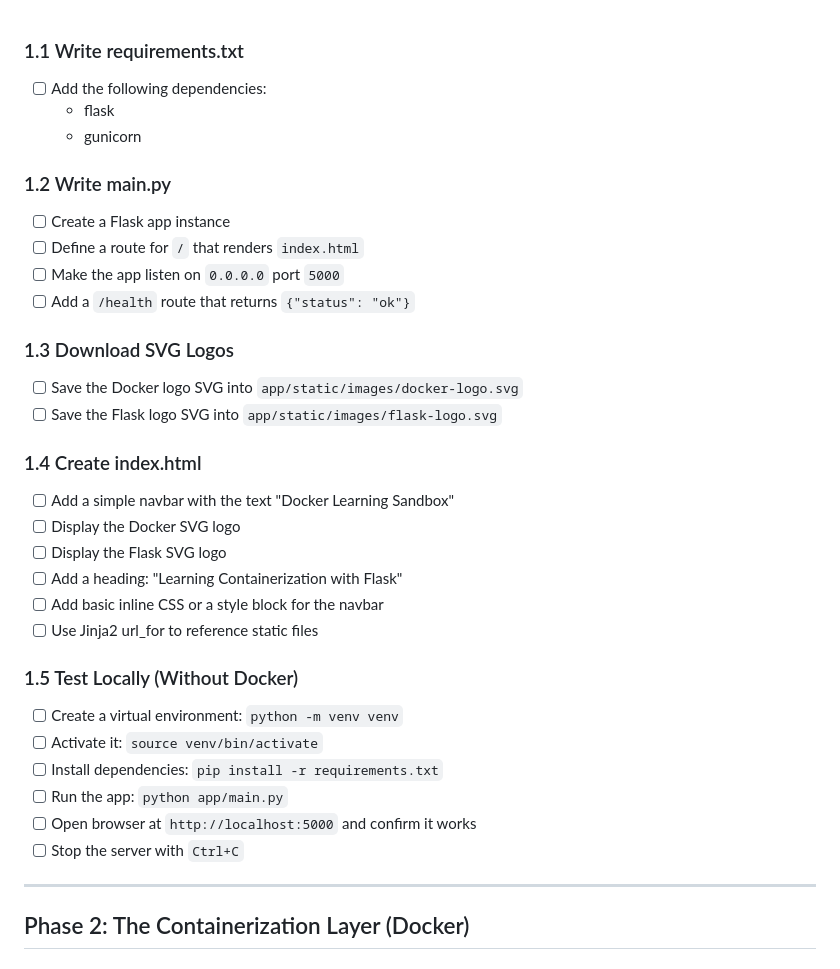
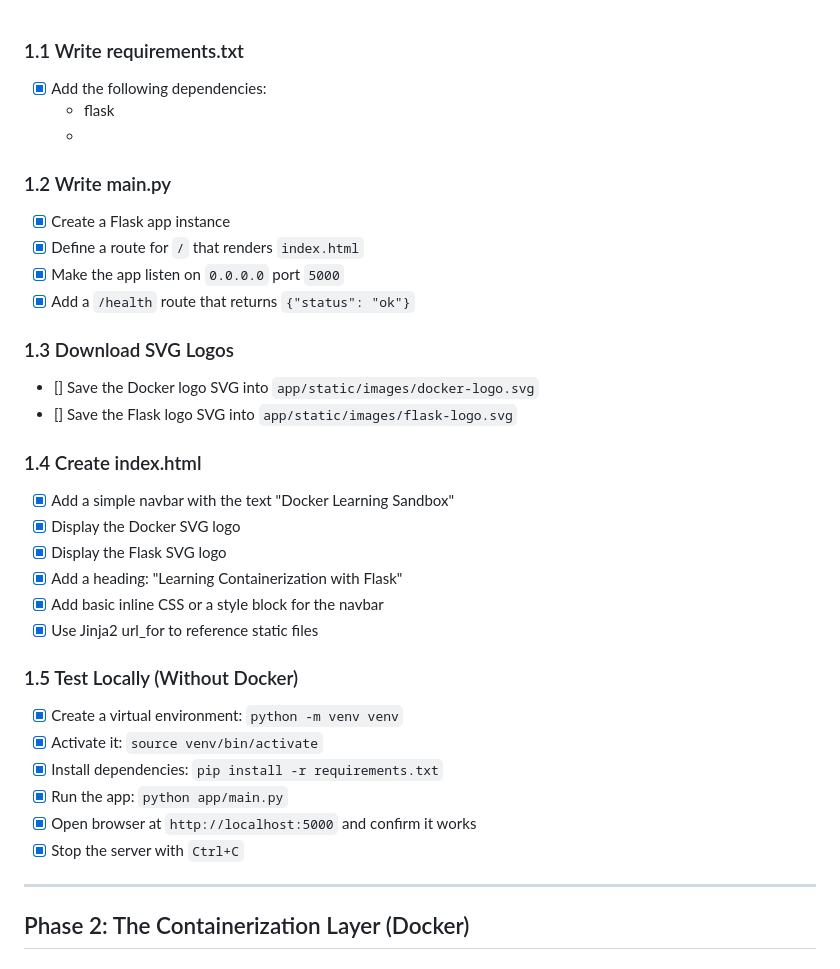
Before and after one commit to thomasrcezar/flask_docker, a Markdown page: task.md, the part around the change. Drawn GitHub-style.

```diff
--- a/task.md
+++ b/task.md
@@ -1,39 +1,39 @@
 
 ### 1.1 Write requirements.txt
 
-- [ ] Add the following dependencies:
+- [X] Add the following dependencies:
   - flask
-  - gunicorn
+  -
 
 ### 1.2 Write main.py
 
-- [ ] Create a Flask app instance
-- [ ] Define a route for `/` that renders `index.html`
-- [ ] Make the app listen on `0.0.0.0` port `5000`
-- [ ] Add a `/health` route that returns `{"status": "ok"}`
+- [x] Create a Flask app instance
+- [x] Define a route for `/` that renders `index.html`
+- [x] Make the app listen on `0.0.0.0` port `5000`
+- [x] Add a `/health` route that returns `{"status": "ok"}`
 
 ### 1.3 Download SVG Logos
 
-- [ ] Save the Docker logo SVG into `app/static/images/docker-logo.svg`
-- [ ] Save the Flask logo SVG into `app/static/images/flask-logo.svg`
+- [] Save the Docker logo SVG into `app/static/images/docker-logo.svg`
+- [] Save the Flask logo SVG into `app/static/images/flask-logo.svg`
 
 ### 1.4 Create index.html
 
-- [ ] Add a simple navbar with the text "Docker Learning Sandbox"
-- [ ] Display the Docker SVG logo
-- [ ] Display the Flask SVG logo
-- [ ] Add a heading: "Learning Containerization with Flask"
-- [ ] Add basic inline CSS or a style block for the navbar
-- [ ] Use Jinja2 url_for to reference static files
+- [X] Add a simple navbar with the text "Docker Learning Sandbox"
+- [X] Display the Docker SVG logo
+- [X] Display the Flask SVG logo
+- [X] Add a heading: "Learning Containerization with Flask"
+- [X] Add basic inline CSS or a style block for the navbar
+- [X] Use Jinja2 url_for to reference static files
 
 ### 1.5 Test Locally (Without Docker)
 
-- [ ] Create a virtual environment: `python -m venv venv`
-- [ ] Activate it: `source venv/bin/activate`
-- [ ] Install dependencies: `pip install -r requirements.txt`
-- [ ] Run the app: `python app/main.py`
-- [ ] Open browser at `http://localhost:5000` and confirm it works
-- [ ] Stop the server with `Ctrl+C`
+- [X] Create a virtual environment: `python -m venv venv`
+- [X] Activate it: `source venv/bin/activate`
+- [X] Install dependencies: `pip install -r requirements.txt`
+- [X] Run the app: `python app/main.py`
+- [X] Open browser at `http://localhost:5000` and confirm it works
+- [X] Stop the server with `Ctrl+C`
 
 ---
 
```
